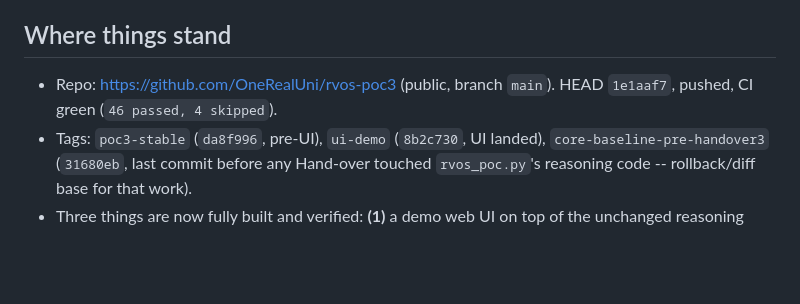
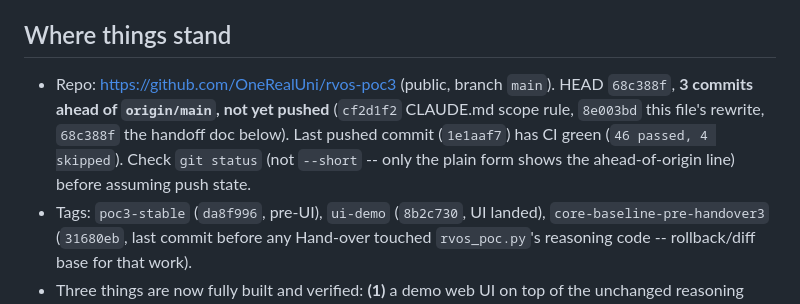
Before and after one commit to OneRealUni/rvos-poc3, a Markdown page: HANDOVER.md, the part around the change. Rendered like a GitHub page; blank space fills up the shorter version.

Commit message:
Correct stale push-state references in HANDOVER.md and handoff doc
Co-Authored-By: Claude Sonnet 5 <noreply@anthropic.com>
Claude-Session: https://claude.ai/code/session_01XEH3Atc3H7CwyGeg2M2L1S

```diff
--- a/HANDOVER.md
+++ b/HANDOVER.md
@@ -8,7 +8,11 @@ PDF/DOCX loading + CI; everything below happened since). Read `CLAUDE.md`
 ## Where things stand
 
 - Repo: https://github.com/OneRealUni/rvos-poc3 (public, branch `main`).
-  HEAD `1e1aaf7`, pushed, CI green (`46 passed, 4 skipped`).
+  HEAD `68c388f`, **3 commits ahead of `origin/main`, not yet pushed**
+  (`cf2d1f2` CLAUDE.md scope rule, `8e003bd` this file's rewrite, `68c388f`
+  the handoff doc below). Last pushed commit (`1e1aaf7`) has CI green
+  (`46 passed, 4 skipped`). Check `git status` (not `--short` -- only the
+  plain form shows the ahead-of-origin line) before assuming push state.
 - Tags: `poc3-stable` (`da8f996`, pre-UI), `ui-demo` (`8b2c730`, UI landed),
   `core-baseline-pre-handover3` (`31680eb`, last commit before any Hand-over
   touched `rvos_poc.py`'s reasoning code -- rollback/diff base for that work).
```
Also changed, not shown: handoff-rvos-poc3-post-review.md (+8 -5 lines).
